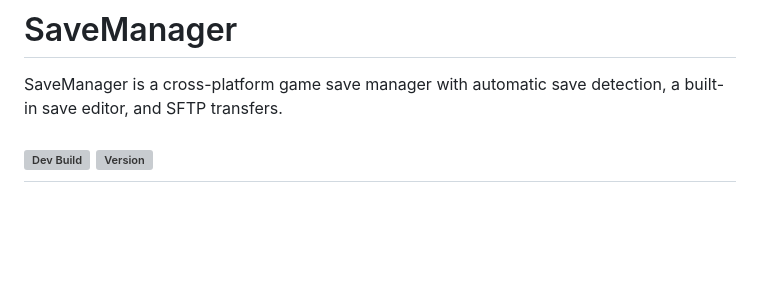
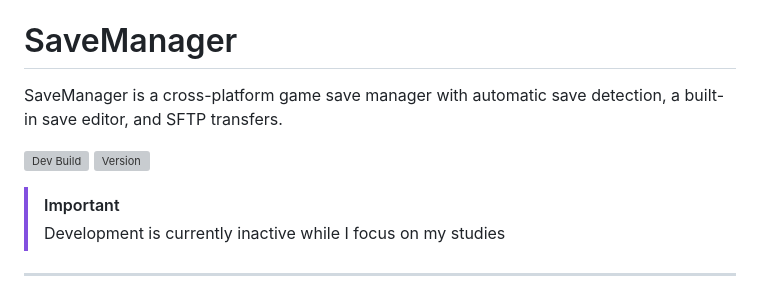
Before and after one commit to msh31/SaveManager, a Markdown page: README.md, the part around the change. Drawn GitHub-style; blank space fills up the shorter version; grey boxes are pictures that could not be loaded.

Commit message:
chore: add inactive status to README.md

```diff
--- a/README.md
+++ b/README.md
@@ -3,6 +3,9 @@ SaveManager is a cross-platform game save manager with automatic save detection,
 
 [![Dev Build](https://github.com/msh31/SaveManager/actions/workflows/build-test.yml/badge.svg?branch=dev)](https://github.com/msh31/SaveManager/actions/workflows/build-test.yml)
 [![Version](https://img.shields.io/github/v/release/msh31/SaveManager)](https://github.com/msh31/SaveManager/releases)
+
+> [!IMPORTANT]
+> Development is currently inactive while I focus on my studies
 ---
 
 ![Pretend there is an app screenshot here](/assets/version190.png)
```
